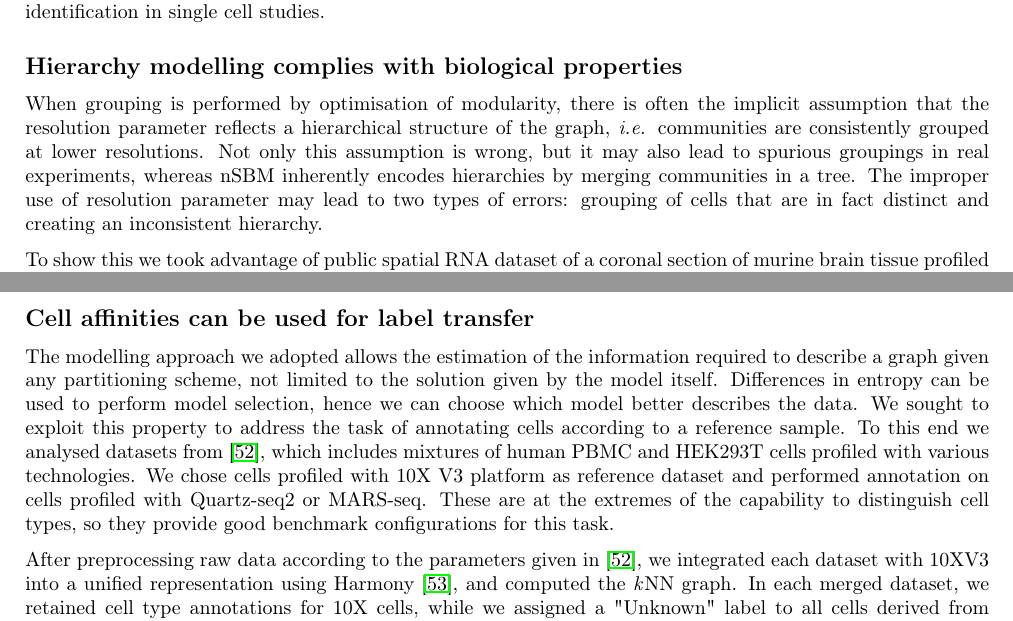
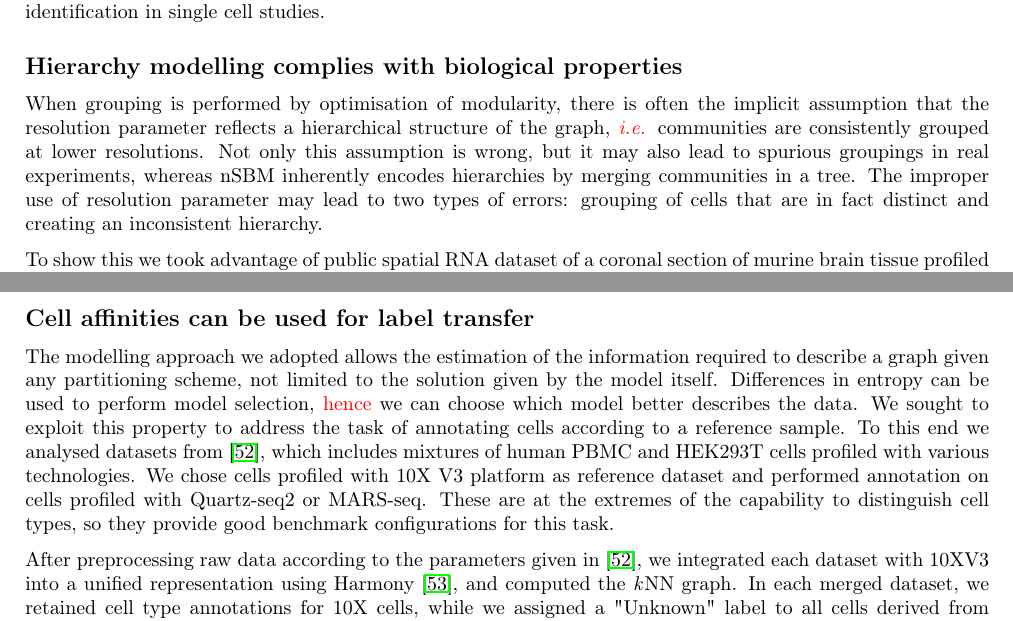
Before and after one commit to dawe/schist-paper, a LaTeX document (manuscript.tex): two parts of pages 4 and 7 of 14, joined at a grey line, cut so that both start at the same text. Compiled offline with pdfLaTeX.

Commit message:
Red text for previous changes

```diff
--- a/manuscript.tex
+++ b/manuscript.tex
@@ -188,7 +188,7 @@ In all, these data support the suitability of \texttt{schist}, hence of Nested S
 
 \subsection*{Hierarchy modelling complies with biological properties}
 
-When grouping is performed by optimisation of modularity, there is often the implicit assumption that the resolution parameter reflects a hierarchical structure of the graph, \emph{i.e.} communities are consistently grouped at lower resolutions. Not only this assumption is wrong, but it may also lead to spurious groupings in real experiments, whereas nSBM inherently encodes hierarchies by merging communities in a tree. The improper use of resolution parameter may lead to two types of errors: grouping of cells that are in fact distinct and creating an inconsistent hierarchy.
+When grouping is performed by optimisation of modularity, there is often the implicit assumption that the resolution parameter reflects a hierarchical structure of the graph, \textcolor{red}{\emph{i.e.}} communities are consistently grouped at lower resolutions. Not only this assumption is wrong, but it may also lead to spurious groupings in real experiments, whereas nSBM inherently encodes hierarchies by merging communities in a tree. The improper use of resolution parameter may lead to two types of errors: grouping of cells that are in fact distinct and creating an inconsistent hierarchy.
 
 To show this we took advantage of public spatial RNA dataset of a coronal section of murine brain tissue profiled with 10X Visium H\&E technology \cite{Gracia_Villacampa_2020}, as provided by the recently introduced package \texttt{SquidPy} \cite{Palla_Theis_2021}. We chose to stick to the given tissue annotation by the package authors. At default resolution, Leiden clustering resolves the tissue structure, as does the first level of the nSBM hierarchy (Fig. \ref{Figure_Visium}). When resolution is decreased (\emph{e.g.} $\gamma = 0.5$), the dentate gyrus is incorrectly merged to the hippocampus, whereas nSBM correctly identifies the pyramidal layer.
 
@@ -243,7 +243,7 @@ These data suggest that measures of uncertainty of cell clustering can be useful
 
 \subsection*{Cell affinities can be used for label transfer}
 
-The modelling approach we adopted allows the estimation of the information required to describe a graph given any partitioning scheme, not limited to the solution given by the model itself. Differences in entropy can be used to perform model selection, hence we can choose which model better describes the data. We sought to exploit this property to address the task of annotating cells according to a reference sample. To this end we analysed datasets from \cite{mereu_2020}, which includes mixtures of human PBMC and HEK293T cells profiled with various technologies. We chose cells profiled with 10X V3 platform as reference dataset and performed annotation on cells profiled with Quartz-seq2 or MARS-seq. These are at the extremes of the capability to distinguish cell types, so they provide good benchmark configurations for this task.
+The modelling approach we adopted allows the estimation of the information required to describe a graph given any partitioning scheme, not limited to the solution given by the model itself. Differences in entropy can be used to perform model selection, \textcolor{red}{hence} we can choose which model better describes the data. We sought to exploit this property to address the task of annotating cells according to a reference sample. To this end we analysed datasets from \cite{mereu_2020}, which includes mixtures of human PBMC and HEK293T cells profiled with various technologies. We chose cells profiled with 10X V3 platform as reference dataset and performed annotation on cells profiled with Quartz-seq2 or MARS-seq. These are at the extremes of the capability to distinguish cell types, so they provide good benchmark configurations for this task.
 
 After preprocessing raw data according to the parameters given in \cite{mereu_2020}, we integrated each dataset with 10XV3 into a unified representation using Harmony \cite{Korsunsky_2019}, and computed the \emph{k}NN graph. In each merged dataset, we retained cell type annotations for 10X cells, while we assigned a "Unknown" label to all cells derived from the other technology (\emph{i.e.} MARS-seq or Quartz-seq2). We then calculated the \emph{cell affinity} matrix, that is we computed the difference in entropy that can be observed by assigning each cell to each annotation cluster, this being either one of the original cell types or "Unknown". Once the matrix has been computed, each cell from the query data is assigned to the group with the highest likelihood. The rationale behind this approach is that if cells belong to the same annotation group, then more information is required to describe the graph if they were annotated as different cell types; hence, cells from the query datasets should retain their "Unknown" label if and only if there is not enough evidence to associate them to another group. We compared the accuracy of the  outcome to \emph{k}NN classification, given by the closest entry in the \emph{k}NN graph, and to \texttt{ingest}, a tool included in \texttt{scanpy}  based on \emph{k}NN classification of UMAP embeddings. Analysis of a well defined dataset, such as Quartz-seq2, reveals that the three approaches are equally good in classifying unknown cells (Fig. \ref{Figure_Label_Transfer}, central column), with accuracies ranging from .870 to .927. When data are noisy, instead, \emph{k}NN-based methods show low accuracy and a tendency to assign the most represented cell group (HEK293T) to the unlabelled cells. This misannotation is particular evident for \texttt{ingest}, in which only CD4 T cells and HEK cells are transferred, resulting in the lowest accuracy (0.243). Conversely, \texttt{schist} is able to assign correct labels with higher accuracy (0.641). Moreover, \emph{k}NN methods assign a label to each cell, whereas \texttt{schist} does not relabel cells if there are no sufficient evidence (\emph{e.g.} the "Unknown" state is the most likely). Interestingly, we found that for the largest part of cells without assigned label, the second choice by affinity ranking was indeed the appropriate one (Fig. \ref{hist_label_second}).
 
```
Also changed, not shown: supplementary.tex (+1 -1 lines), 4 other files.
